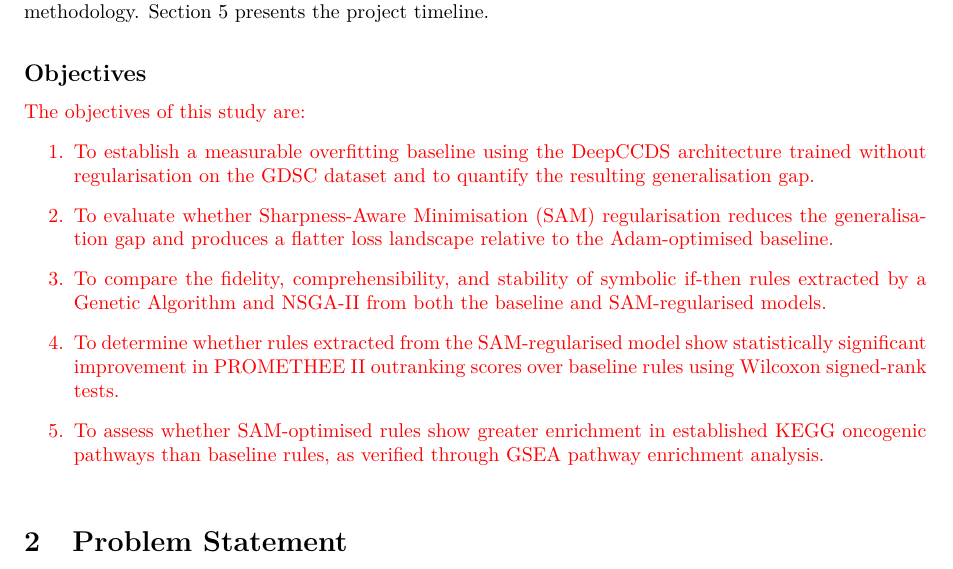
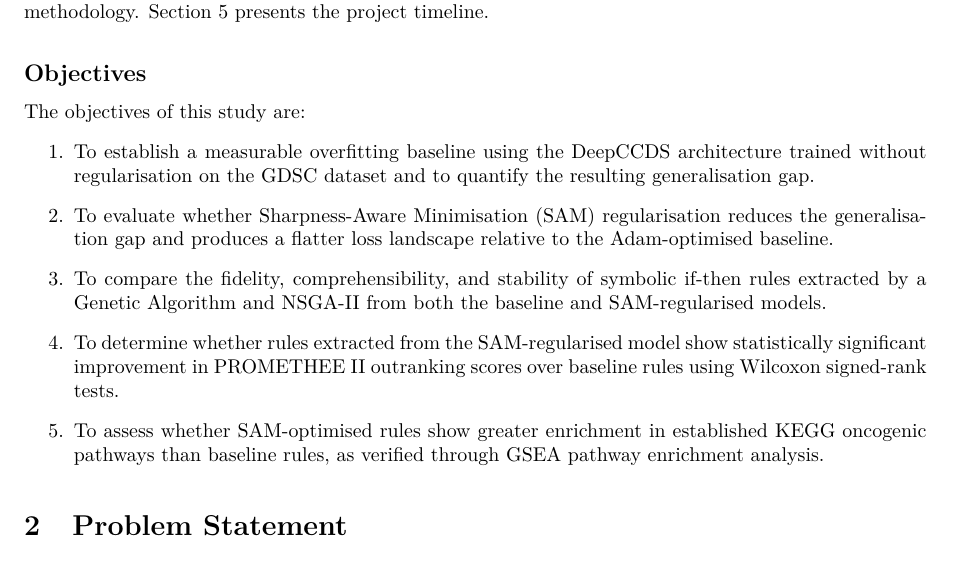
Before and after one commit to HawaIbr01/COS700-XAI-In-Cancer-Medicine-Treatment, a LaTeX document (Proposal/main.tex, which reads Proposal/sections/introduction.tex): part of page 3 of 23, cut so that both start at the same text. Compiled offline with pdfLaTeX.

Commit message:
docs : fix objectives list

```diff
--- a/Proposal/sections/introduction.tex
+++ b/Proposal/sections/introduction.tex
@@ -38,7 +38,6 @@ experimental methodology. Section 5 presents the project timeline.
 
 \subsection*{Objectives}
 
-\textcolor{red}{
 % ADD: Formal objectives list using measurable verbs as required by the NICOG workshop guidelines.
 % Suggested text (edit as needed):
 The objectives of this study are:
```
Also changed, not shown: Proposal/sections/introduction.tex (1 more changed lines).
